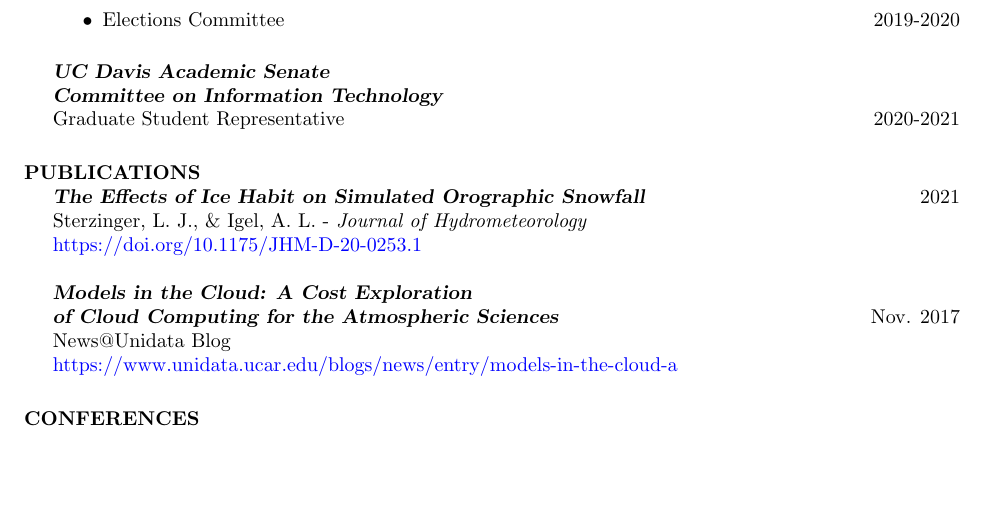
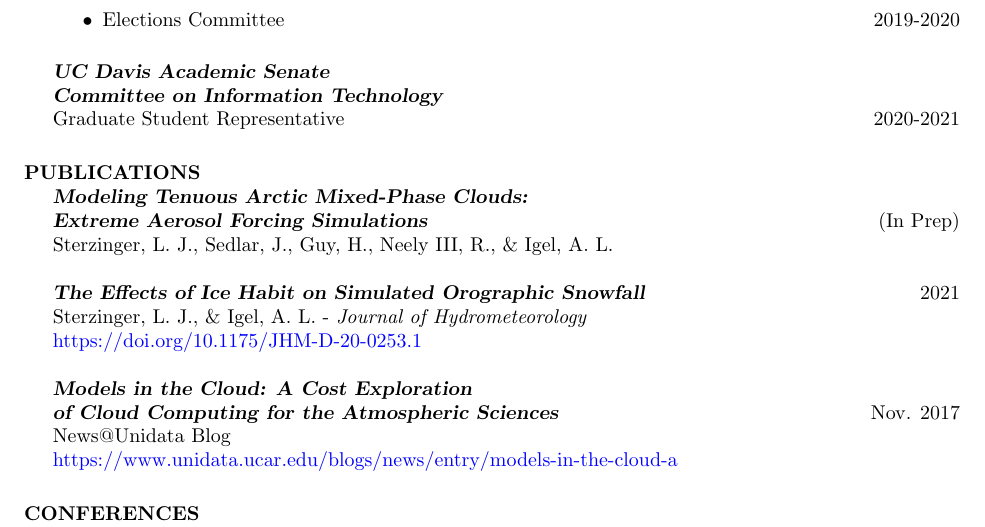
Before and after one commit to lsterzinger/resume, a LaTeX CV (CV/sterzinger-cv.tex): part of page 2 of 2 before the commit and part of page 2 of 3 after it, cut so that both start at the same text, the shorter picture padded with empty space. Compiled offline with pdfLaTeX.

Commit message:
Added paper in prep

```diff
--- a/CV/sterzinger-cv.tex
+++ b/CV/sterzinger-cv.tex
@@ -105,6 +105,9 @@
 
 \section{PUBLICATIONS}
 
+                {\sl \textbf{Modeling Tenuous Arctic Mixed-Phase Clouds:\\Extreme Aerosol Forcing Simulations}}
+                \hfill (In Prep) \\ Sterzinger, L. J., Sedlar, J., Guy, H., Neely III, R., \& Igel, A. L.
+
                 {\sl \textbf{The Effects of Ice Habit on Simulated Orographic Snowfall}}
                 \hfill 2021 \\ Sterzinger, L. J., \& Igel, A. L. - \textit{Journal of Hydrometeorology} \\ \href{https://doi.org/10.1175/JHM-D-20-0253.1}{https://doi.org/10.1175/JHM-D-20-0253.1}
 
```
Also changed, not shown: CV/sterzinger-cv.pdf.
